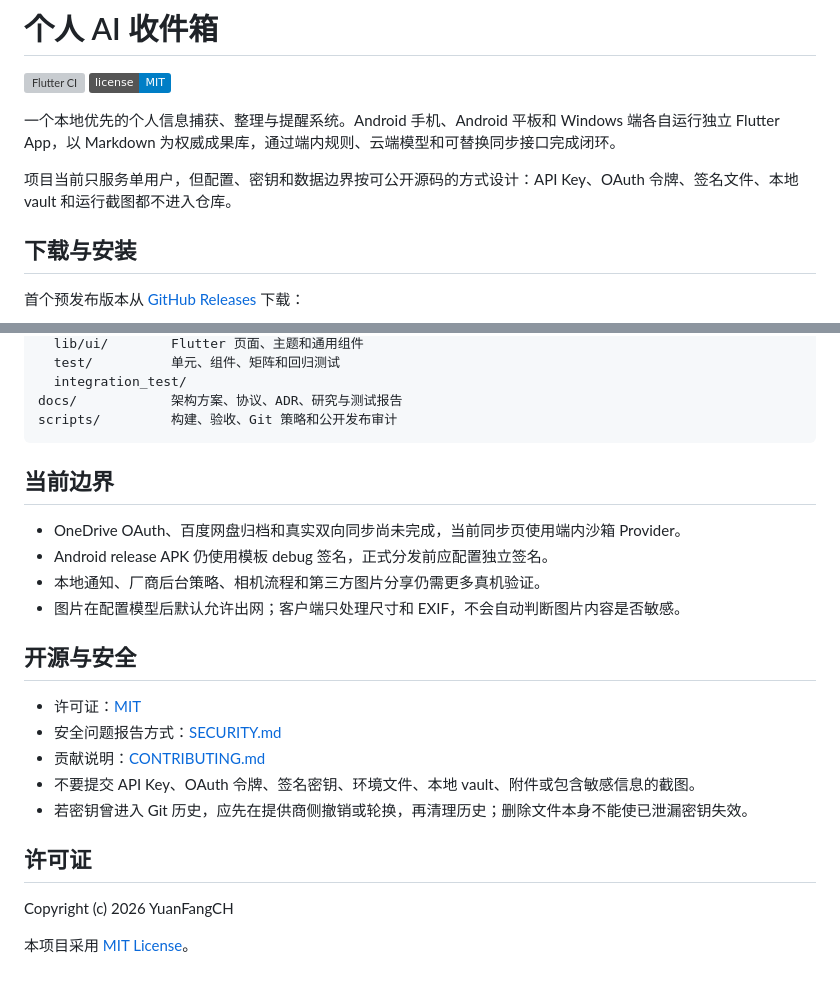
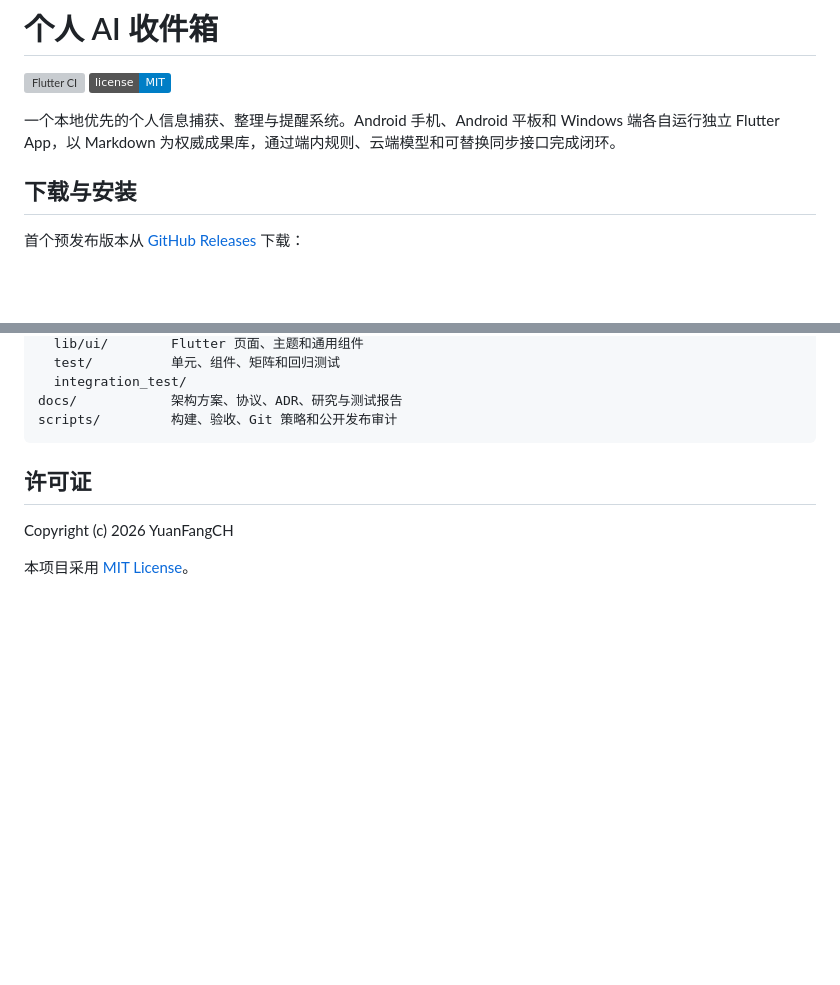
Before and after one commit to YuanFangCH/personal-ai-inbox, a Markdown page: README.md, 2 parts joined by grey strips. Drawn GitHub-style; badges without logos; blank space fills up the shorter version; grey boxes are pictures that could not be loaded.

````diff
--- a/README.md
+++ b/README.md
@@ -4,8 +4,6 @@
 [![MIT License](https://img.shields.io/badge/license-MIT-blue.svg)](LICENSE)
 
 一个本地优先的个人信息捕获、整理与提醒系统。Android 手机、Android 平板和 Windows 端各自运行独立 Flutter App，以 Markdown 为权威成果库，通过端内规则、云端模型和可替换同步接口完成闭环。
-
-项目当前只服务单用户，但配置、密钥和数据边界按可公开源码的方式设计：API Key、OAuth 令牌、签名文件、本地 vault 和运行截图都不进入仓库。
 
 ## 下载与安装
 
@@ -125,20 +123,6 @@ docs/            架构方案、协议、ADR、研究与测试报告
 scripts/         构建、验收、Git 策略和公开发布审计
 ```
 
-## 当前边界
-
-- OneDrive OAuth、百度网盘归档和真实双向同步尚未完成，当前同步页使用端内沙箱 Provider。
-- Android release APK 仍使用模板 debug 签名，正式分发前应配置独立签名。
-- 本地通知、厂商后台策略、相机流程和第三方图片分享仍需更多真机验证。
-- 图片在配置模型后默认允许出网；客户端只处理尺寸和 EXIF，不会自动判断图片内容是否敏感。
-
-## 开源与安全
-
-- 许可证：[MIT](LICENSE)
-- 安全问题报告方式：[SECURITY.md](SECURITY.md)
-- 贡献说明：[CONTRIBUTING.md](CONTRIBUTING.md)
-- 不要提交 API Key、OAuth 令牌、签名密钥、环境文件、本地 vault、附件或包含敏感信息的截图。
-- 若密钥曾进入 Git 历史，应先在提供商侧撤销或轮换，再清理历史；删除文件本身不能使已泄漏密钥失效。
 
 ## 许可证
 
````
